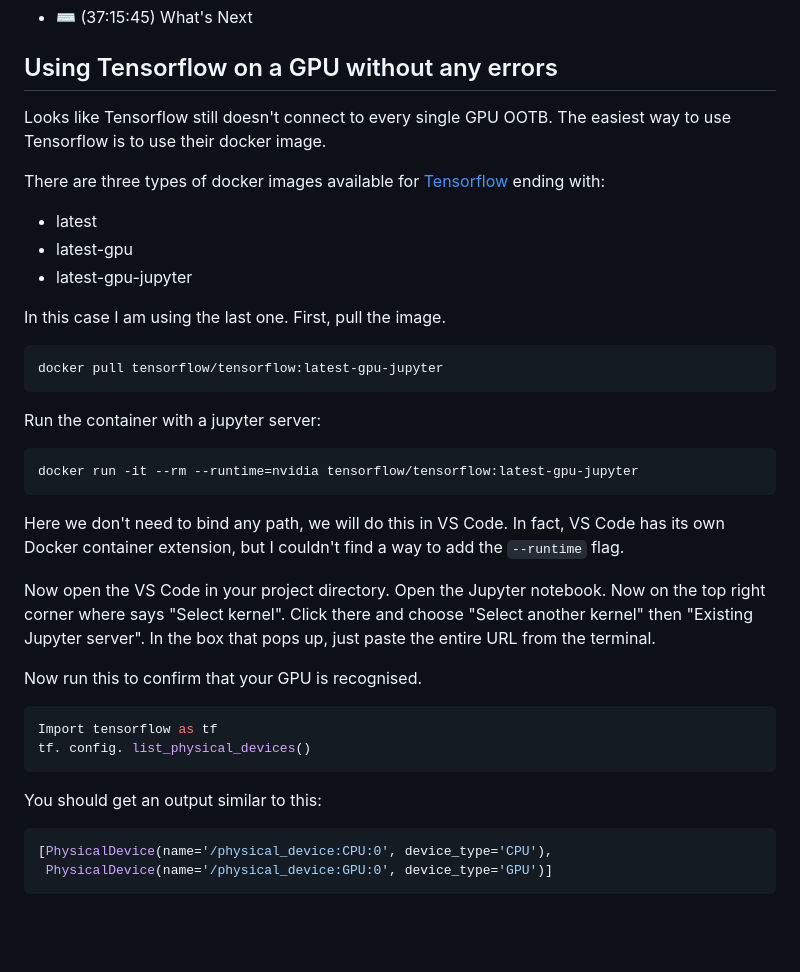
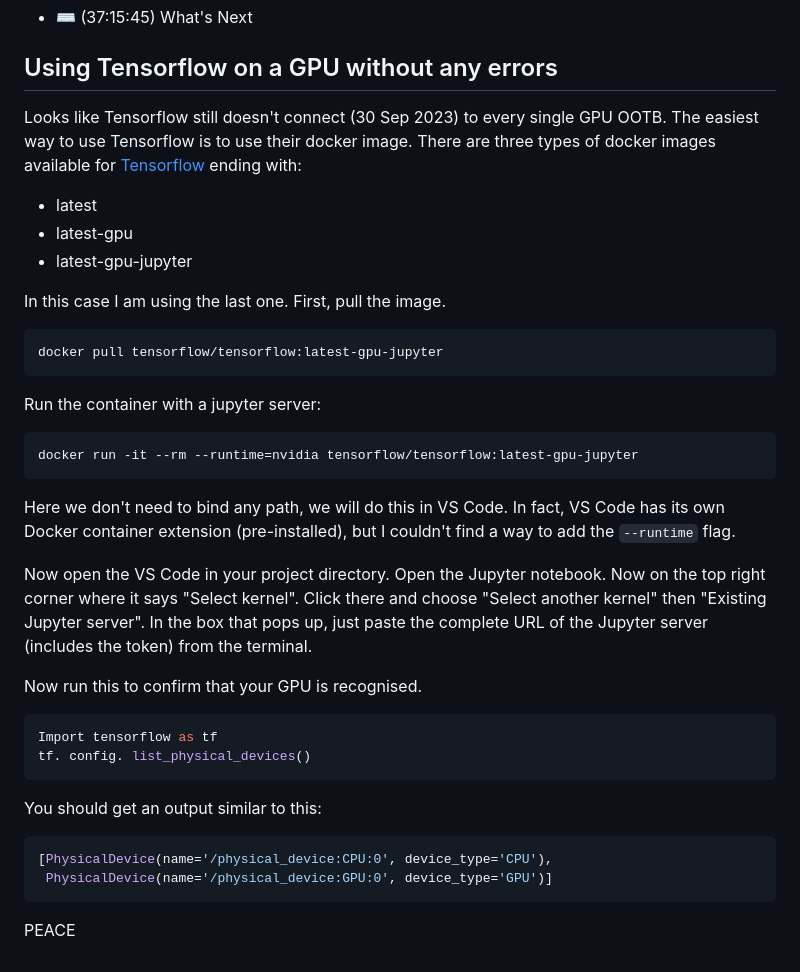
Before and after one commit to praksharma/Machine_Learning, a Markdown page: FreeCodeCamp/1. Computer Vision/readme.md, the part around the change. GitHub-like rendering; blank space fills up the shorter version.

````diff
--- a/FreeCodeCamp/1. Computer Vision/readme.md
+++ b/FreeCodeCamp/1. Computer Vision/readme.md
@@ -143,9 +143,7 @@ Conclusion
 * ⌨️ (37:15:45) What's Next
 
 ## Using Tensorflow on a GPU without any errors
-Looks like Tensorflow still doesn't connect to every single GPU OOTB. The easiest way to use Tensorflow is to use their docker image.
-
-There are three types of docker images available for [Tensorflow](https://hub.docker.com/r/tensorflow/tensorflow/) ending with:
+Looks like Tensorflow still doesn't connect (30 Sep 2023) to every single GPU OOTB. The easiest way to use Tensorflow is to use their docker image. There are three types of docker images available for [Tensorflow](https://hub.docker.com/r/tensorflow/tensorflow/) ending with:
 * latest
 * latest-gpu
 * latest-gpu-jupyter
@@ -159,9 +157,9 @@ Run the container with a jupyter server:
 ```sh
 docker run -it --rm --runtime=nvidia tensorflow/tensorflow:latest-gpu-jupyter
 ```
-Here we don't need to bind any path, we will do this in VS Code. In fact, VS Code has its own Docker container extension, but I couldn't find a way to add the `--runtime` flag.
+Here we don't need to bind any path, we will do this in VS Code. In fact, VS Code has its own Docker container extension (pre-installed), but I couldn't find a way to add the `--runtime` flag.
 
-Now open the VS Code in your project directory. Open the Jupyter notebook. Now on the top right corner where says "Select kernel". Click there and choose "Select another kernel" then "Existing Jupyter server". In the box that pops up, just paste the entire URL from the terminal.
+Now open the VS Code in your project directory. Open the Jupyter notebook. Now on the top right corner where it says "Select kernel". Click there and choose "Select another kernel" then "Existing Jupyter server". In the box that pops up, just paste the complete URL of the Jupyter server (includes the token) from the terminal.
 
 Now run this to confirm that your GPU is recognised.
 ```python
@@ -175,3 +173,5 @@ You should get an output similar to this:
 [PhysicalDevice(name='/physical_device:CPU:0', device_type='CPU'),
  PhysicalDevice(name='/physical_device:GPU:0', device_type='GPU')]
 ```
+
+PEACE
````
